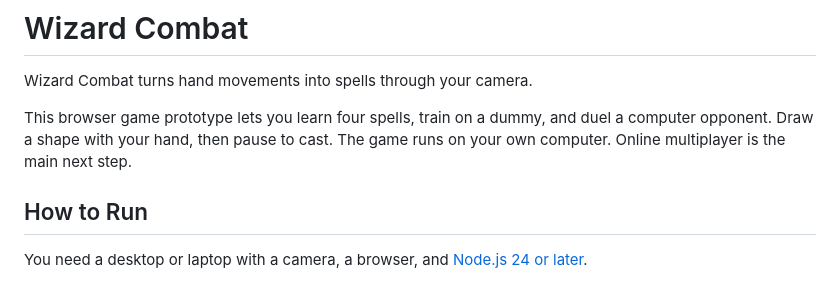
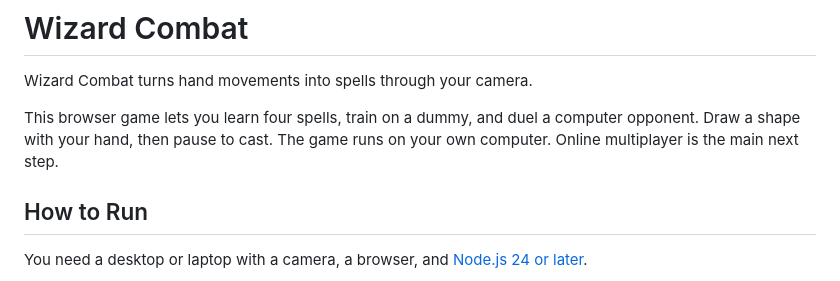
Before and after one commit to sofia-404/wizard-combat, a Markdown page: README.md, the part around the change. Drawn GitHub-style.

```diff
--- a/README.md
+++ b/README.md
@@ -2,7 +2,7 @@
 
 Wizard Combat turns hand movements into spells through your camera.
 
-This browser game prototype lets you learn four spells, train on a dummy, and duel a computer opponent. Draw a shape with your hand, then pause to cast. The game runs on your own computer. Online multiplayer is the main next step.
+This browser game lets you learn four spells, train on a dummy, and duel a computer opponent. Draw a shape with your hand, then pause to cast. The game runs on your own computer. Online multiplayer is the main next step.
 
 ## How to Run
 
```
